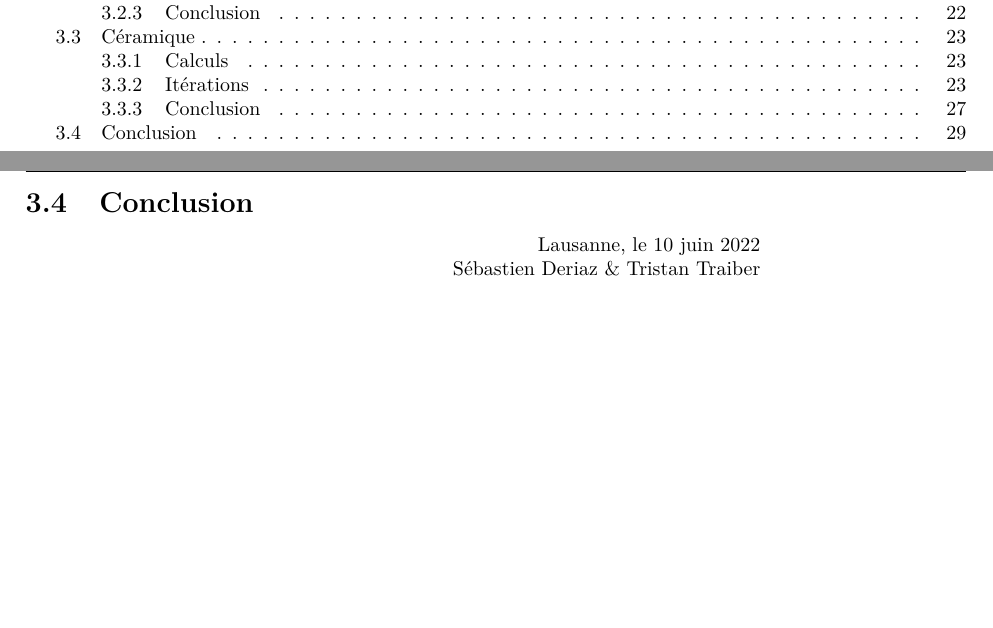
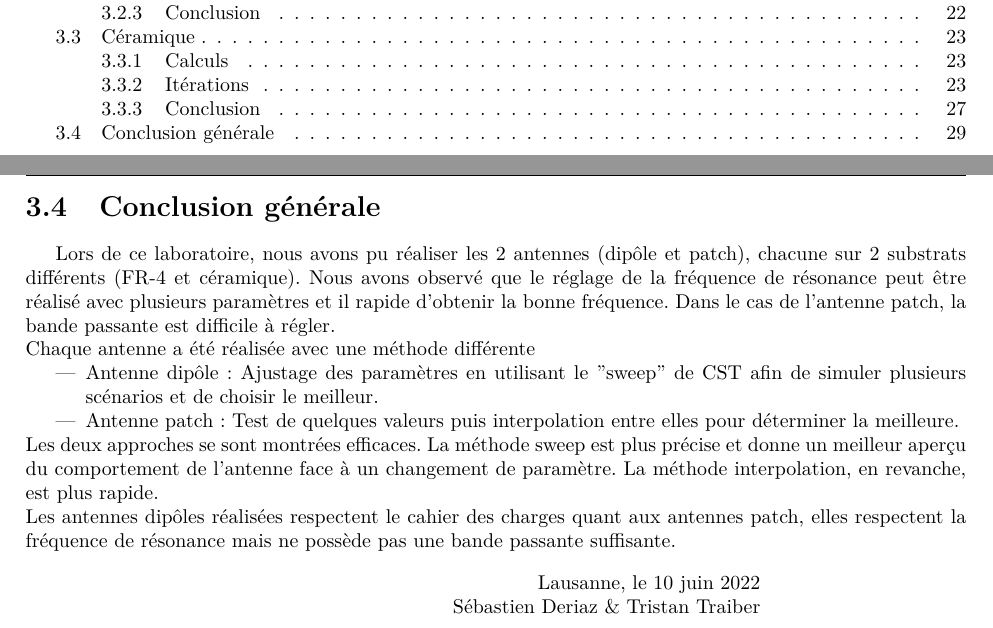
Before and after one commit to SebastienDeriaz/AppElm_Labo02, a LaTeX document (LaTex/Deriaz_Traiber_Labo02.tex, which reads LaTex/conclusion.tex): two parts of pages 2 and 29 of 29, joined at a grey line, cut so that both start at the same text, the shorter picture padded with empty space. Compiled offline with pdfLaTeX.

Commit message:
conclusion

```diff
--- a/LaTex/conclusion.tex
+++ b/LaTex/conclusion.tex
@@ -1,9 +1,14 @@
-\documentclass[Deriaz_Traiber_Labo01]{subfiles}
+\documentclass[Deriaz_Traiber_Labo02]{subfiles}
 
 
 \begin{document}
-\section{Conclusion}
-
-
-
+\section{Conclusion générale}
+Lors de ce laboratoire, nous avons pu réaliser les 2 antennes (dipôle et patch), chacune sur 2 substrats différents (FR-4 et céramique). Nous avons observé que le réglage de la fréquence de résonance peut être réalisé avec plusieurs paramètres et il rapide d'obtenir la bonne fréquence. Dans le cas de l'antenne patch, la bande passante est difficile à régler.\\
+Chaque antenne a été réalisée avec une méthode différente
+\begin{itemize}
+\item Antenne dipôle : Ajustage des paramètres en utilisant le "sweep" de CST afin de simuler plusieurs scénarios et de choisir le meilleur.
+\item Antenne patch : Test de quelques valeurs puis interpolation entre elles pour déterminer la meilleure.
+\end{itemize}
+Les deux approches se sont montrées efficaces. La méthode sweep est plus précise et donne un meilleur aperçu du comportement de l'antenne face à un changement de paramètre. La méthode interpolation, en revanche, est plus rapide.\\
+Les antennes dipôles réalisées respectent le cahier des charges quant aux antennes patch, elles respectent la fréquence de résonance mais ne possède pas une bande passante suffisante.
 \end{document}
```
Also changed, not shown: 1 other file.
